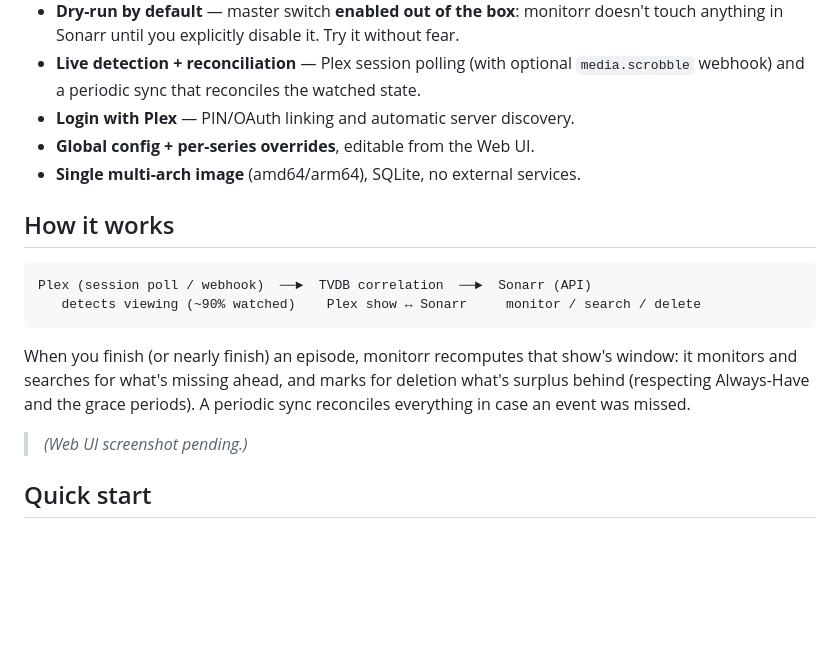
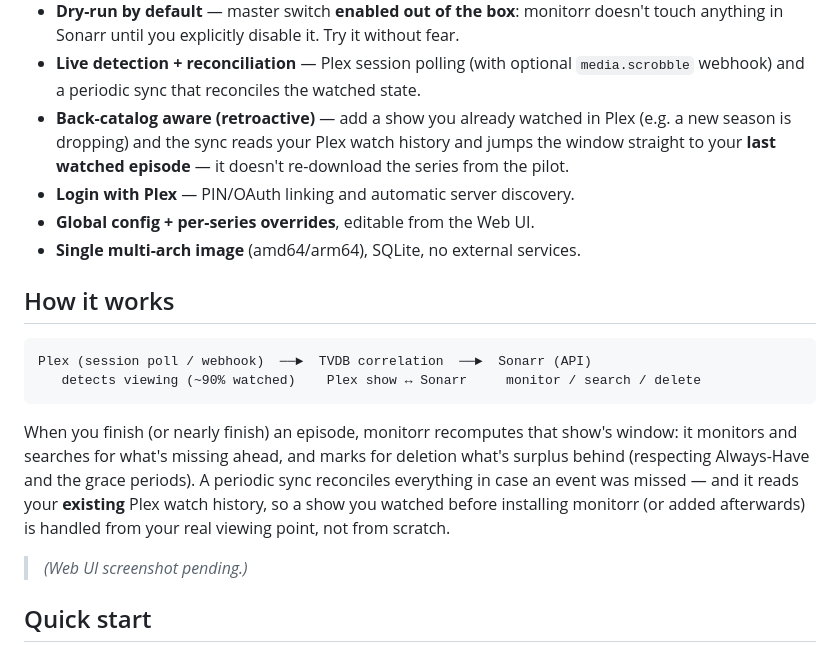
Before and after one commit to maxlainz/monitorr, a Markdown page: README.md, the part around the change. Drawn GitHub-style; blank space fills up the shorter version.

```diff
--- a/README.md
+++ b/README.md
@@ -27,6 +27,9 @@ actually watching.
   anything in Sonarr until you explicitly disable it. Try it without fear.
 - **Live detection + reconciliation** — Plex session polling (with optional `media.scrobble`
   webhook) and a periodic sync that reconciles the watched state.
+- **Back-catalog aware (retroactive)** — add a show you already watched in Plex (e.g. a new
+  season is dropping) and the sync reads your Plex watch history and jumps the window straight
+  to your **last watched episode** — it doesn't re-download the series from the pilot.
 - **Login with Plex** — PIN/OAuth linking and automatic server discovery.
 - **Global config + per-series overrides**, editable from the Web UI.
 - **Single multi-arch image** (amd64/arm64), SQLite, no external services.
@@ -41,7 +44,9 @@ Plex (session poll / webhook)  ──►  TVDB correlation  ──►  Sonarr (A
 When you finish (or nearly finish) an episode, monitorr recomputes that show's window: it
 monitors and searches for what's missing ahead, and marks for deletion what's surplus behind
 (respecting Always-Have and the grace periods). A periodic sync reconciles everything in case
-an event was missed.
+an event was missed — and it reads your **existing** Plex watch history, so a show you watched
+before installing monitorr (or added afterwards) is handled from your real viewing point, not
+from scratch.
 
 > _(Web UI screenshot pending.)_
 
```
Also changed, not shown: .claude/behavior.md (+7 -2 lines), .claude/plex.md (+10 -0 lines).
